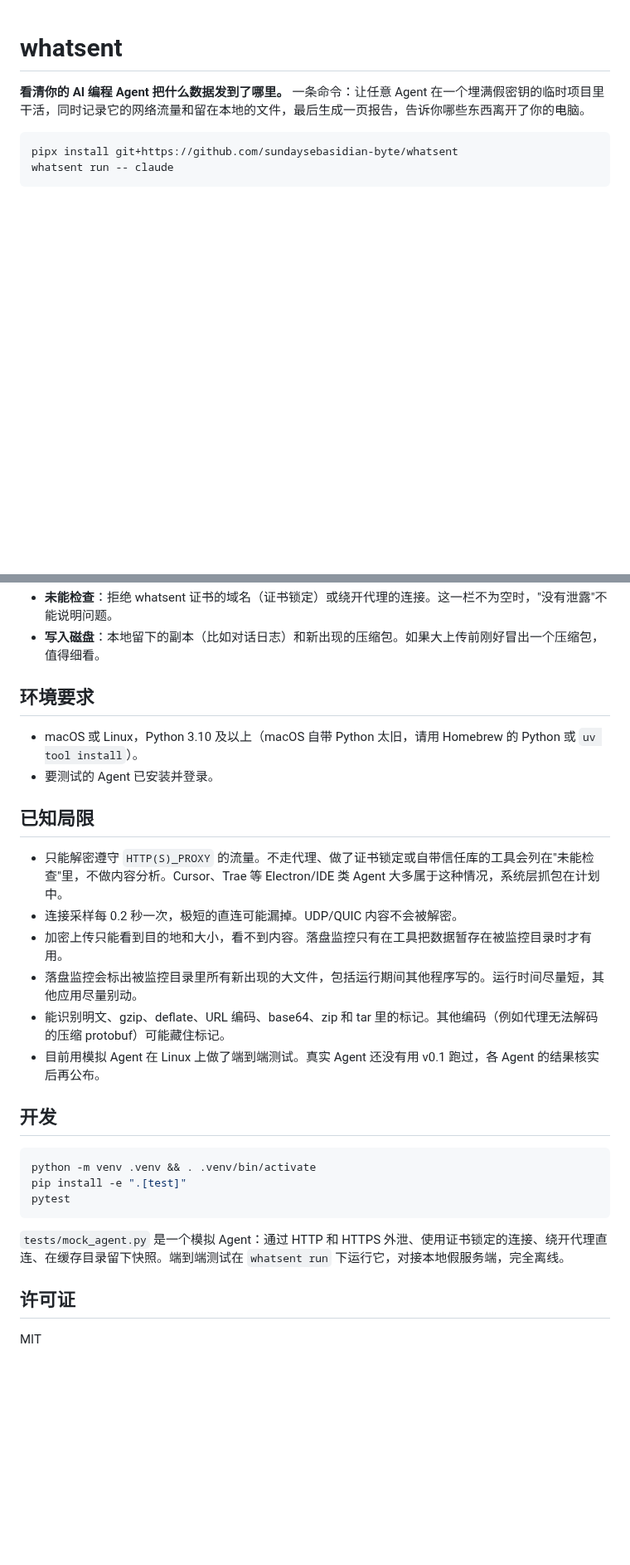
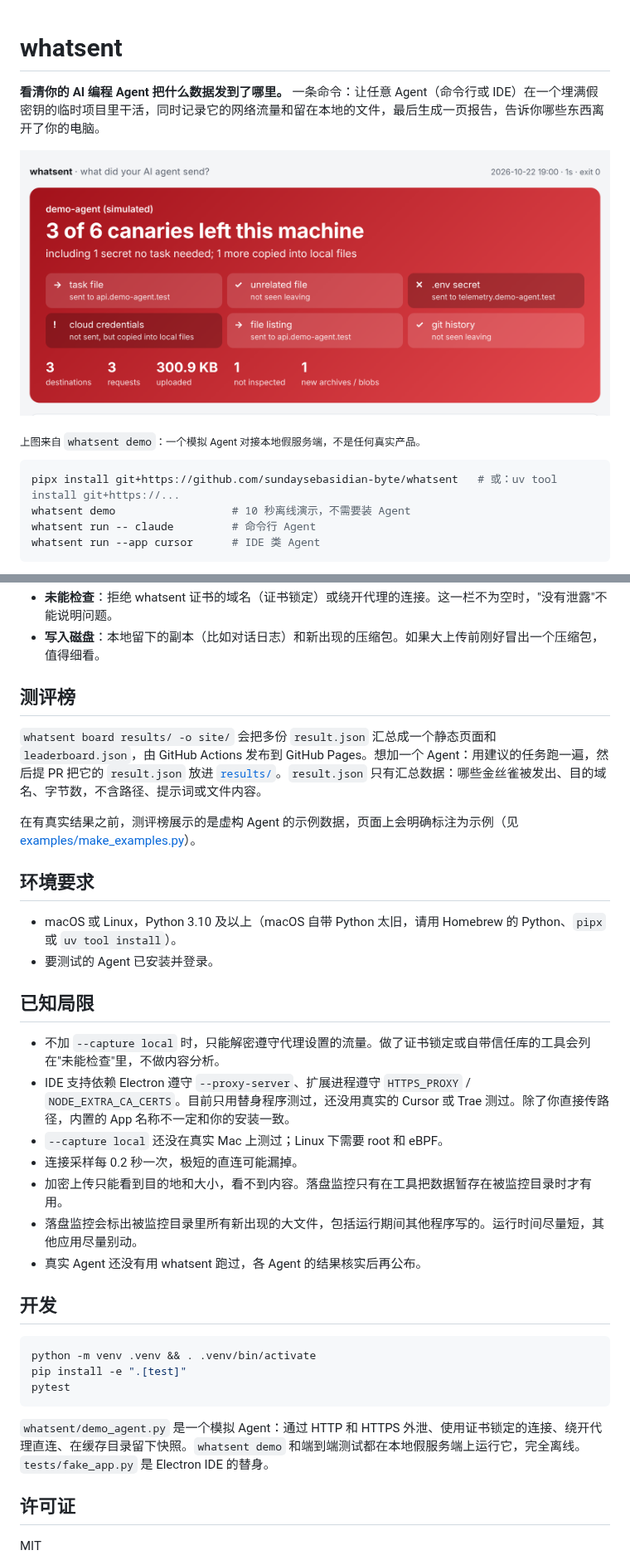
Before and after one commit to sundaysebasidian-byte/whatsent, a Markdown page: README_zh.md, 2 parts joined by grey strips. Shown at 83% size. GitHub-like rendering; pictures changed too: docs/report.png (added); blank space fills up the shorter version.

````diff
--- a/README_zh.md
+++ b/README_zh.md
@@ -1,9 +1,15 @@
 # whatsent
 
-**看清你的 AI 编程 Agent 把什么数据发到了哪里。** 一条命令：让任意 Agent 在一个埋满假密钥的临时项目里干活，同时记录它的网络流量和留在本地的文件，最后生成一页报告，告诉你哪些东西离开了你的电脑。
+**看清你的 AI 编程 Agent 把什么数据发到了哪里。** 一条命令：让任意 Agent（命令行或 IDE）在一个埋满假密钥的临时项目里干活，同时记录它的网络流量和留在本地的文件，最后生成一页报告，告诉你哪些东西离开了你的电脑。
+
+![whatsent 报告：6 个金丝雀里有 3 个离开了本机，其中包括 .env 密钥](docs/report.png)
+
+<sub>上图来自 `whatsent demo`：一个模拟 Agent 对接本地假服务端，不是任何真实产品。</sub>
 
 ```bash
-pipx install git+https://github.com/sundaysebasidian-byte/whatsent
-whatsent run -- claude
+pipx install git+https://github.com/sundaysebasidian-byte/whatsent   # 或：uv tool install git+https://...
+whatsent demo                  # 10 秒离线演示，不需要装 Agent
+whatsent run -- claude         # 命令行 Agent
+whatsent run --app cursor      # IDE 类 Agent
 ```
 
@@ -51,19 +82,26 @@ Agent 启动前 whatsent 会打印一句建议的任务提示。对比多个 Age
 - **未能检查**：拒绝 whatsent 证书的域名（证书锁定）或绕开代理的连接。这一栏不为空时，"没有泄露"不能说明问题。
 - **写入磁盘**：本地留下的副本（比如对话日志）和新出现的压缩包。如果大上传前刚好冒出一个压缩包，值得细看。
 
+## 测评榜
+
+`whatsent board results/ -o site/` 会把多份 `result.json` 汇总成一个静态页面和 `leaderboard.json`，由 GitHub Actions 发布到 GitHub Pages。想加一个 Agent：用建议的任务跑一遍，然后提 PR 把它的 `result.json` 放进 [`results/`](results/README.md)。`result.json` 只有汇总数据：哪些金丝雀被发出、目的域名、字节数，不含路径、提示词或文件内容。
+
+在有真实结果之前，测评榜展示的是虚构 Agent 的示例数据，页面上会明确标注为示例（见 [examples/make_examples.py](examples/make_examples.py)）。
+
 ## 环境要求
 
-- macOS 或 Linux，Python 3.10 及以上（macOS 自带 Python 太旧，请用 Homebrew 的 Python 或 `uv tool install`）。
+- macOS 或 Linux，Python 3.10 及以上（macOS 自带 Python 太旧，请用 Homebrew 的 Python、`pipx` 或 `uv tool install`）。
 - 要测试的 Agent 已安装并登录。
 
 ## 已知局限
 
-- 只能解密遵守 `HTTP(S)_PROXY` 的流量。不走代理、做了证书锁定或自带信任库的工具会列在"未能检查"里，不做内容分析。Cursor、Trae 等 Electron/IDE 类 Agent 大多属于这种情况，系统层抓包在计划中。
-- 连接采样每 0.2 秒一次，极短的直连可能漏掉。UDP/QUIC 内容不会被解密。
+- 不加 `--capture local` 时，只能解密遵守代理设置的流量。做了证书锁定或自带信任库的工具会列在"未能检查"里，不做内容分析。
+- IDE 支持依赖 Electron 遵守 `--proxy-server`、扩展进程遵守 `HTTPS_PROXY` / `NODE_EXTRA_CA_CERTS`。目前只用替身程序测过，还没用真实的 Cursor 或 Trae 测过。除了你直接传路径，内置的 App 名称不一定和你的安装一致。
+- `--capture local` 还没在真实 Mac 上测过；Linux 下需要 root 和 eBPF。
+- 连接采样每 0.2 秒一次，极短的直连可能漏掉。
 - 加密上传只能看到目的地和大小，看不到内容。落盘监控只有在工具把数据暂存在被监控目录时才有用。
 - 落盘监控会标出被监控目录里所有新出现的大文件，包括运行期间其他程序写的。运行时间尽量短，其他应用尽量别动。
-- 能识别明文、gzip、deflate、URL 编码、base64、zip 和 tar 里的标记。其他编码（例如代理无法解码的压缩 protobuf）可能藏住标记。
-- 目前用模拟 Agent 在 Linux 上做了端到端测试。真实 Agent 还没有用 v0.1 跑过，各 Agent 的结果核实后再公布。
+- 真实 Agent 还没有用 whatsent 跑过，各 Agent 的结果核实后再公布。
 
 ## 开发
 
@@ -73,7 +111,7 @@ pip install -e ".[test]"
 pytest
 ```
 
-`tests/mock_agent.py` 是一个模拟 Agent：通过 HTTP 和 HTTPS 外泄、使用证书锁定的连接、绕开代理直连、在缓存目录留下快照。端到端测试在 `whatsent run` 下运行它，对接本地假服务端，完全离线。
+`whatsent/demo_agent.py` 是一个模拟 Agent：通过 HTTP 和 HTTPS 外泄、使用证书锁定的连接、绕开代理直连、在缓存目录留下快照。`whatsent demo` 和端到端测试都在本地假服务端上运行它，完全离线。`tests/fake_app.py` 是 Electron IDE 的替身。
 
 ## 许可证
 
````
Also changed, not shown: other parts of README_zh.md (+31 -6 lines), README.md (+53 -17 lines), results/README.md (added, +13 -0 lines), 13 other files.
